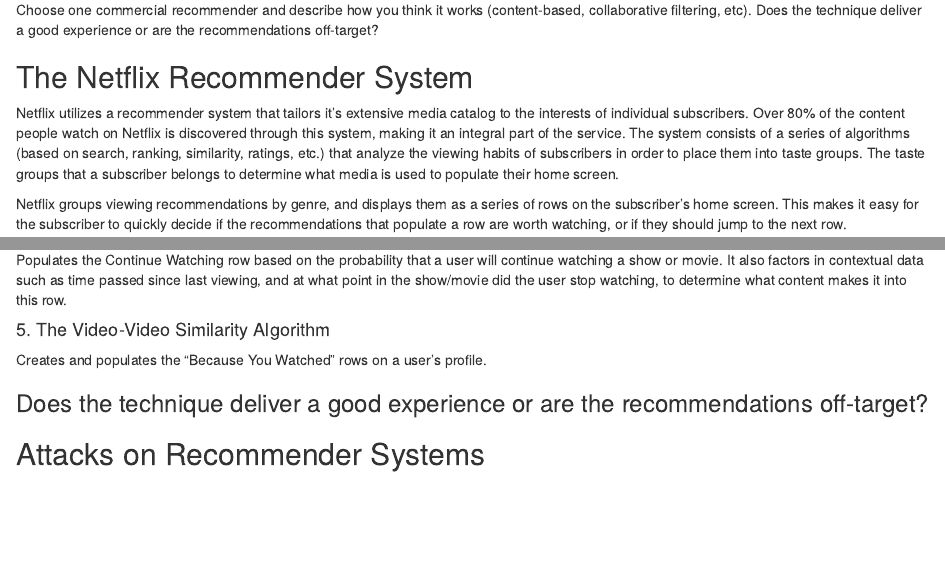
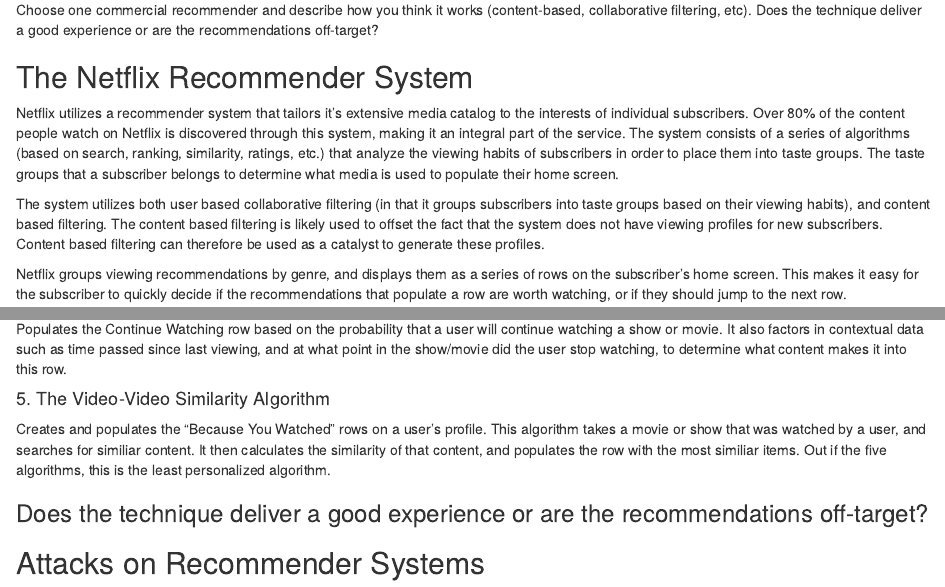
Before and after one commit to stephen-haslett/data612, an R Markdown document (stephen-haslett-data612-discussion-assignment-1.Rmd): the page in a window 1100 px wide, from 230 px down, and a second part further down, joined at a grey line. Rendered offline with R 4.5, knitr and Pandoc, with nearby package versions; drawn as R Markdown's standard HTML page in place of the format the file asks for.

Commit message:
Enhancing the introduction

```diff
--- a/stephen-haslett-data612-discussion-assignment-1.Rmd
+++ b/stephen-haslett-data612-discussion-assignment-1.Rmd
@@ -20,6 +20,8 @@
 ## The Netflix Recommender System
 Netflix utilizes a recommender system that tailors it's extensive media catalog to the interests of individual subscribers. Over 80% of the content people watch on Netflix is discovered through this system, making it an integral part of the service. The system consists of a series of algorithms (based on search, ranking, similarity, ratings, etc.) that analyze the viewing habits of subscribers in order to place them into taste groups. The taste groups that a subscriber belongs to determine what media is used to populate their home screen.
 
+The system utilizes both user based collaborative filtering (in that it groups subscribers into taste groups based on their viewing habits), and content based filtering. The content based filtering is likely used to offset the fact that the system does not have viewing profiles for new subscribers. Content based filtering can therefore be used as a catalyst to generate these profiles.
+
 Netflix groups viewing recommendations by genre, and displays them as a series of rows on the subscriber's home screen. This makes it easy for the subscriber to quickly decide if the recommendations that populate a row are worth watching, or if they should jump to the next row.
 
 The system utilizes five major algorithms in order to generate and populate these rows:
@@ -37,7 +39,7 @@
 Populates the Continue Watching row based on the probability that a user will continue watching a show or movie. It also factors in contextual data such as time passed since last viewing, and at what point in the show/movie did the user stop watching, to determine what content makes it into this row.
 
 #### 5. The Video-Video Similarity Algorithm
-Creates and populates the "Because You Watched" rows on a user's profile.
+Creates and populates the "Because You Watched" rows on a user's profile. This algorithm takes a movie or show that was watched by a user, and searches for similiar content. It then calculates the similarity of that content, and populates the row with the most similiar items. Out if the five algorithms, this is the least personalized algorithm.
 
 ### Does the technique deliver a good experience or are the recommendations off-target?
 
```
